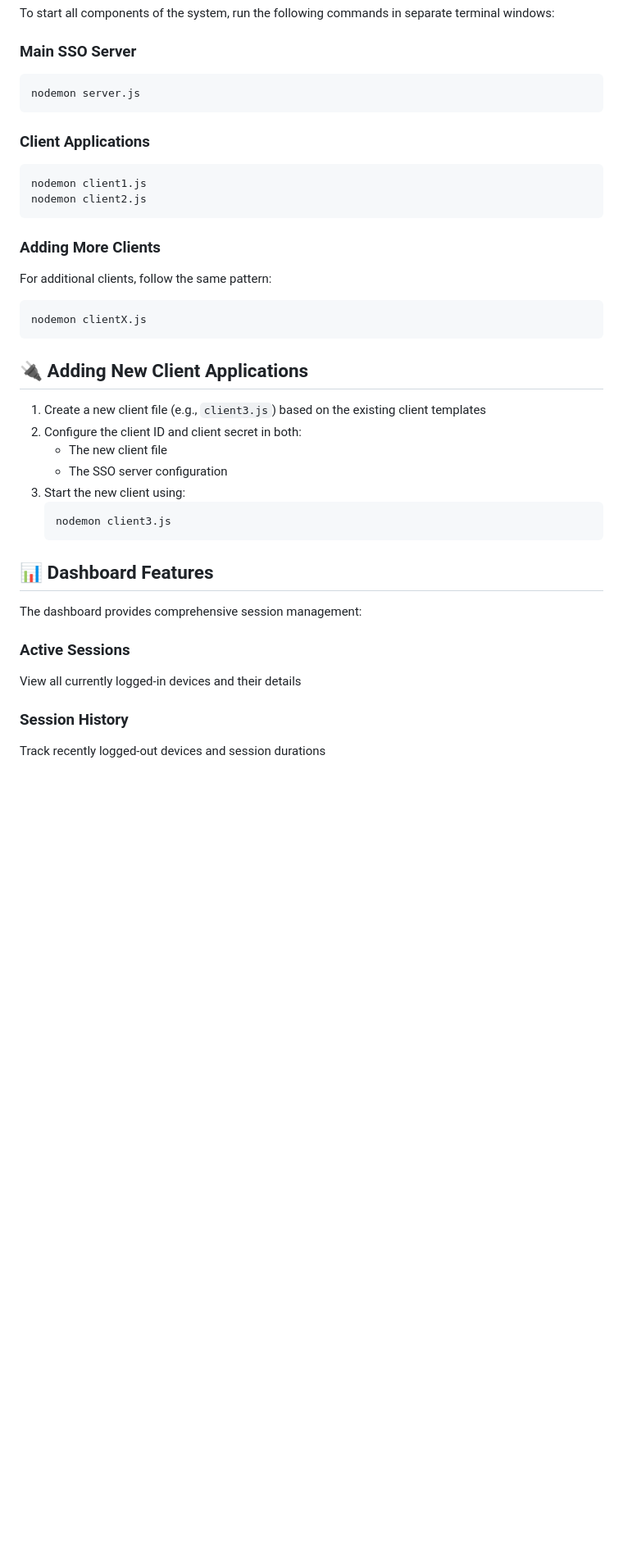
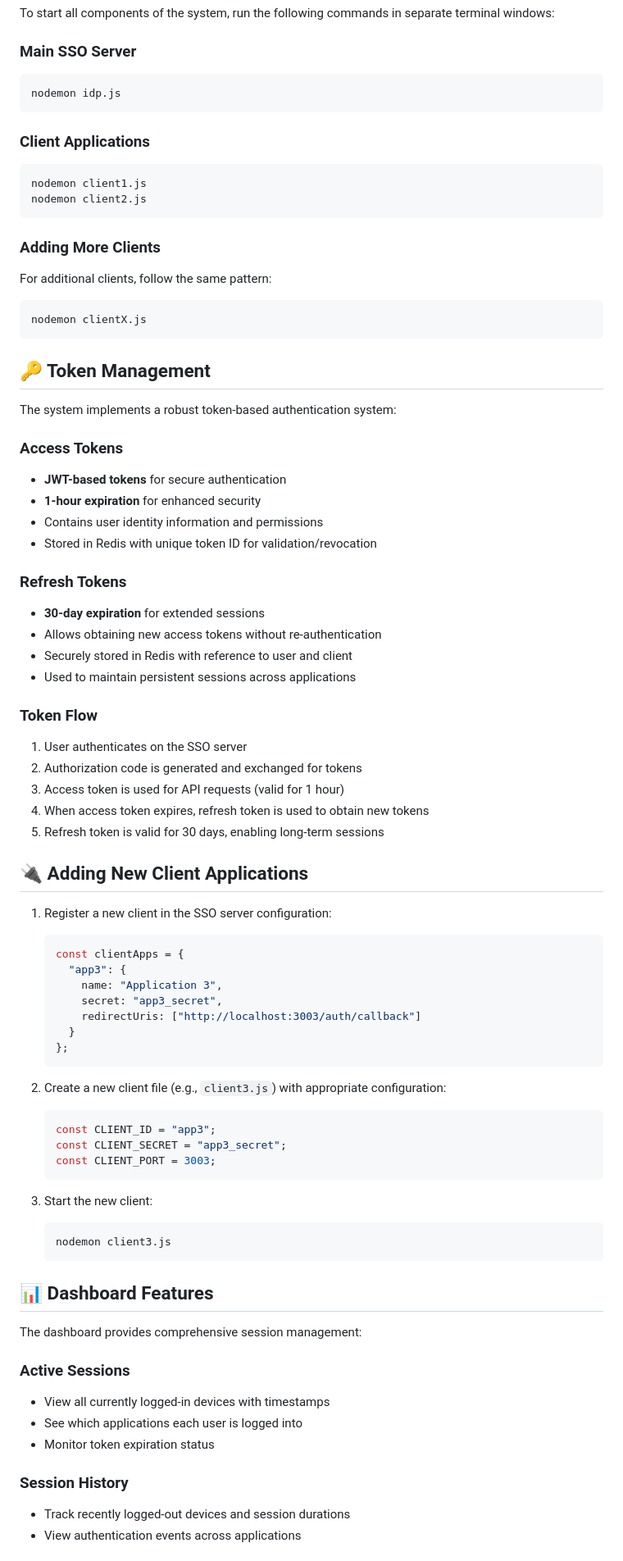
Before and after one commit to AbhiZx18324/3SO, a Markdown page: sso_server_client/README.md, the part around one of its changes. Shown at 82% size. GitHub-like rendering; blank space fills up the shorter version.

````diff
--- a/sso_server_client/README.md
+++ b/sso_server_client/README.md
@@ -50,7 +79,7 @@ To start all components of the system, run the following commands in separate te
 
 ### Main SSO Server
 ```bash
-nodemon server.js
+nodemon idp.js
 ```
 
 ### Client Applications
@@ -65,13 +94,50 @@ For additional clients, follow the same pattern:
 nodemon clientX.js
 ```
 
+## 🔑 Token Management
+
+The system implements a robust token-based authentication system:
+
+### Access Tokens
+- **JWT-based tokens** for secure authentication
+- **1-hour expiration** for enhanced security
+- Contains user identity information and permissions
+- Stored in Redis with unique token ID for validation/revocation
+
+### Refresh Tokens
+- **30-day expiration** for extended sessions
+- Allows obtaining new access tokens without re-authentication
+- Securely stored in Redis with reference to user and client
+- Used to maintain persistent sessions across applications
+
+### Token Flow
+1. User authenticates on the SSO server
+2. Authorization code is generated and exchanged for tokens
+3. Access token is used for API requests (valid for 1 hour)
+4. When access token expires, refresh token is used to obtain new tokens
+5. Refresh token is valid for 30 days, enabling long-term sessions
+
 ## 🔌 Adding New Client Applications
 
-1. Create a new client file (e.g., `client3.js`) based on the existing client templates
-2. Configure the client ID and client secret in both:
-   - The new client file
-   - The SSO server configuration
-3. Start the new client using:
+1. Register a new client in the SSO server configuration:
+   ```javascript
+   const clientApps = {
+     "app3": {
+       name: "Application 3",
+       secret: "app3_secret",
+       redirectUris: ["http://localhost:3003/auth/callback"]
+     }
+   };
+   ```
+
+2. Create a new client file (e.g., `client3.js`) with appropriate configuration:
+   ```javascript
+   const CLIENT_ID = "app3";
+   const CLIENT_SECRET = "app3_secret";
+   const CLIENT_PORT = 3003;
+   ```
+
+3. Start the new client:
    ```bash
    nodemon client3.js
    ```
@@ -81,8 +147,11 @@ nodemon clientX.js
 The dashboard provides comprehensive session management:
 
 ### Active Sessions
-View all currently logged-in devices and their details
+- View all currently logged-in devices with timestamps
+- See which applications each user is logged into
+- Monitor token expiration status
 
 ### Session History
-Track recently logged-out devices and session durations
+- Track recently logged-out devices and session durations
+- View authentication events across applications
 
````
Also changed, not shown: other parts of sso_server_client/README.md (+86 -24 lines).
